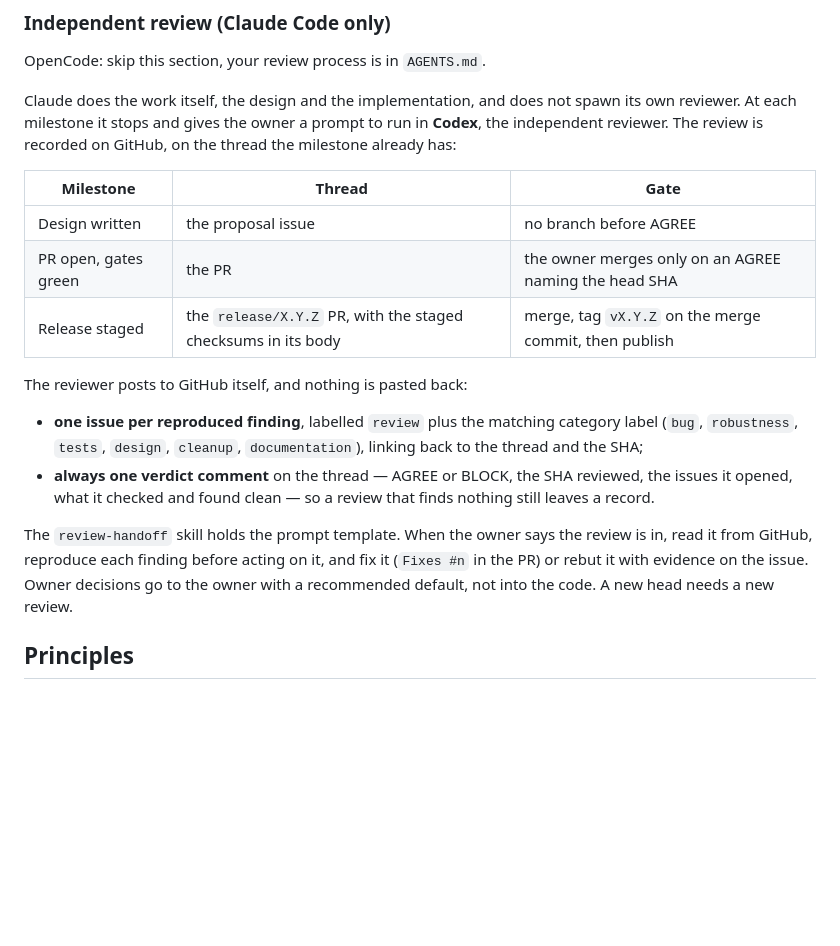
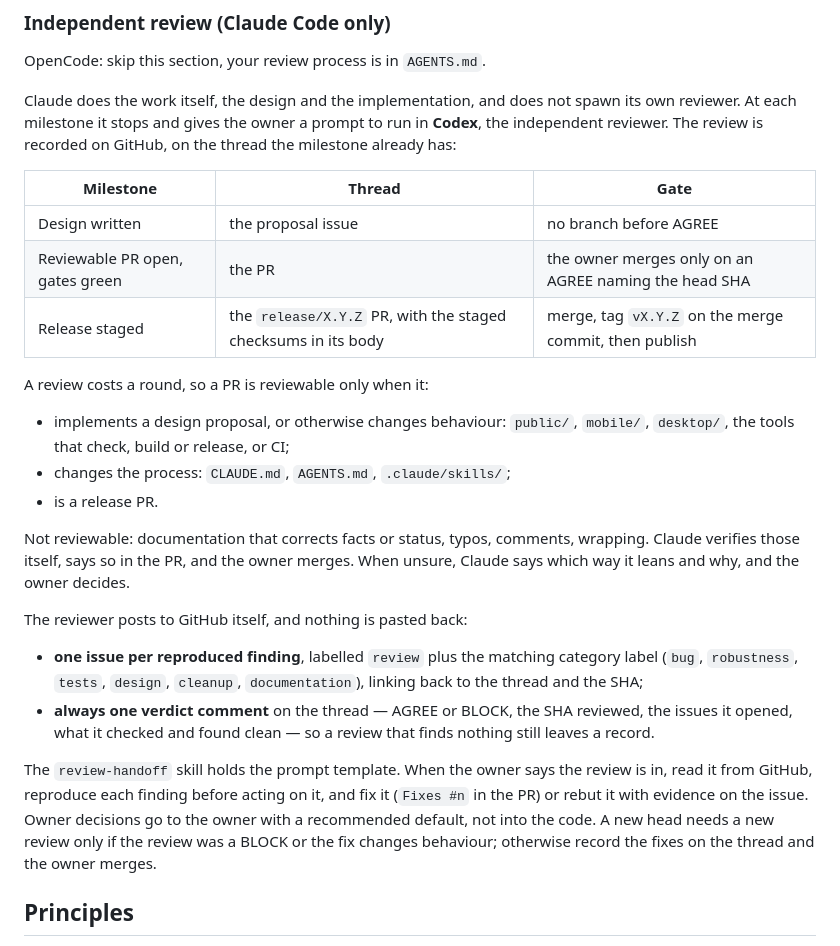
Before and after one commit to diegoami/discola-web, a Markdown page: CLAUDE.md, the part around the change. GitHub-like rendering; blank space fills up the shorter version.

Commit message:
Say which PRs are milestones, so Codex is not called for every PR
"A PR is open with the gates green" made every PR a milestone, including
documentation corrections like #27. A PR is now reviewable when it
changes behaviour, changes the process, or is a release; fact and typo
fixes are verified by Claude and merged by the owner. A fix after a
review needs a new review only after a BLOCK or a behaviour change.

Co-Authored-By: Claude Opus 5.5 <noreply@anthropic.com>

```diff
--- a/CLAUDE.md
+++ b/CLAUDE.md
@@ -29,8 +29,20 @@ GitHub, on the thread the milestone already has:
 | Milestone | Thread | Gate |
 |---|---|---|
 | Design written | the proposal issue | no branch before AGREE |
-| PR open, gates green | the PR | the owner merges only on an AGREE naming the head SHA |
+| Reviewable PR open, gates green | the PR | the owner merges only on an AGREE naming the head SHA |
 | Release staged | the `release/X.Y.Z` PR, with the staged checksums in its body | merge, tag `vX.Y.Z` on the merge commit, then publish |
+
+A review costs a round, so a PR is reviewable only when it:
+
+- implements a design proposal, or otherwise changes behaviour: `public/`,
+  `mobile/`, `desktop/`, the tools that check, build or release, or CI;
+- changes the process: `CLAUDE.md`, `AGENTS.md`, `.claude/skills/`;
+- is a release PR.
+
+Not reviewable: documentation that corrects facts or status, typos, comments,
+wrapping. Claude verifies those itself, says so in the PR, and the owner
+merges. When unsure, Claude says which way it leans and why, and the owner
+decides.
 
 The reviewer posts to GitHub itself, and nothing is pasted back:
 
@@ -45,7 +57,9 @@ The `review-handoff` skill holds the prompt template. When the owner says the
 review is in, read it from GitHub, reproduce each finding before acting on it,
 and fix it (`Fixes #n` in the PR) or rebut it with evidence on the issue.
 Owner decisions go to the owner with a recommended default, not into the code.
-A new head needs a new review.
+A new head needs a new review only if the review was a BLOCK or the fix
+changes behaviour; otherwise record the fixes on the thread and the owner
+merges.
 
 ## Principles
 
```
Also changed, not shown: 1 other file.
